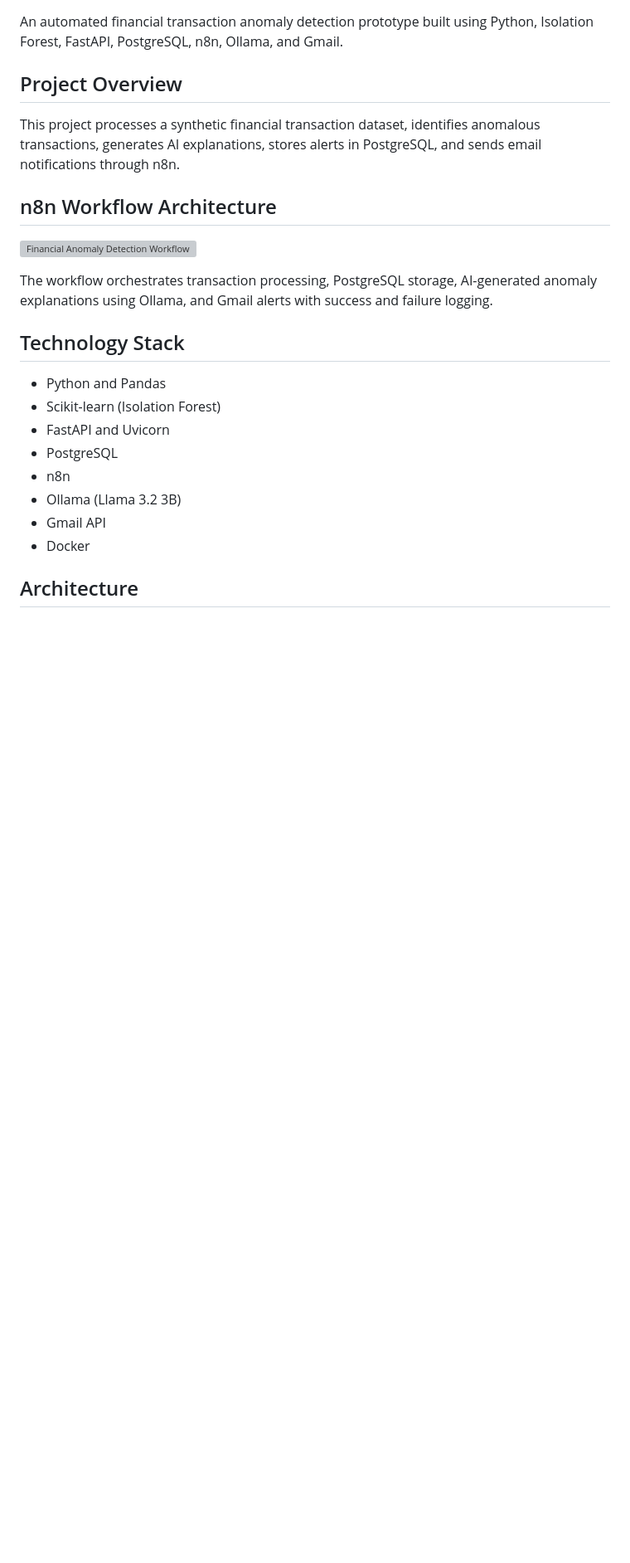
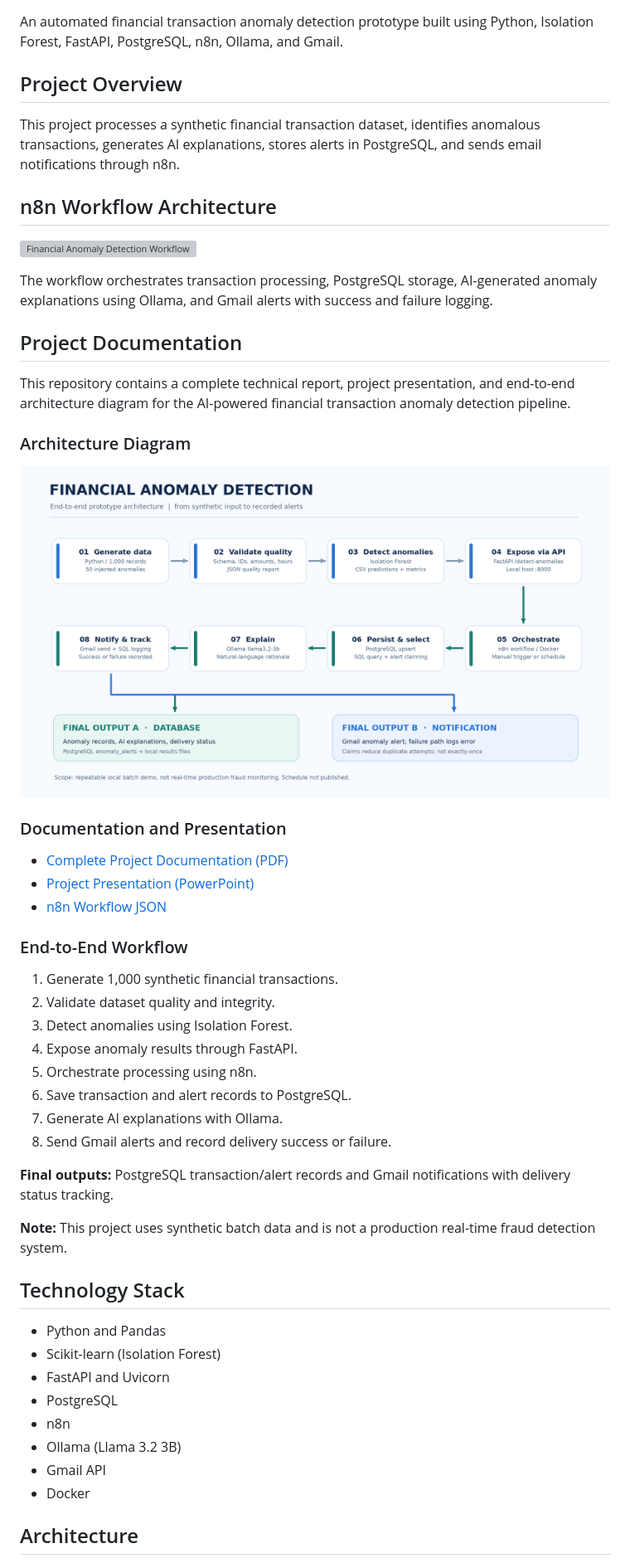
Before and after one commit to durgapbattula-sys/ai-financial-anomaly-detection-n8n, a Markdown page: README.md, the part around the change. Shown at 83% size. Drawn GitHub-style; pictures changed too: screenshots/financial_anomaly_architecture.png (added); blank space fills up the shorter version; grey boxes are pictures that could not be loaded.

Commit message:
Add complete project PDF PPT and architecture diagram

```diff
--- a/README.md
+++ b/README.md
@@ -5,6 +5,8 @@ An automated financial transaction anomaly detection prototype built using Pytho
 ## Project Overview
 
 This project processes a synthetic financial transaction dataset, identifies anomalous transactions, generates AI explanations, stores alerts in PostgreSQL, and sends email notifications through n8n.
+
+
 ## n8n Workflow Architecture
 
 ![Financial Anomaly Detection Workflow](screenshots/financial_anomaly_workflow.png)
@@ -12,6 +14,36 @@ This project processes a synthetic financial transaction dataset, identifies ano
 The workflow orchestrates transaction processing, PostgreSQL storage,
 AI-generated anomaly explanations using Ollama, and Gmail alerts
 with success and failure logging.
+
+## Project Documentation
+
+This repository contains a complete technical report, project presentation, and end-to-end architecture diagram for the AI-powered financial transaction anomaly detection pipeline.
+
+### Architecture Diagram
+
+![End-to-End Financial Anomaly Detection Architecture](screenshots/financial_anomaly_architecture.png)
+
+### Documentation and Presentation
+
+- [Complete Project Documentation (PDF)](docs/Financial_Anomaly_Detection_Project_Documentation.pdf)
+- [Project Presentation (PowerPoint)](docs/Financial_Anomaly_Detection_Project_Presentation.pptx)
+- [n8n Workflow JSON](workflows/financial-anomaly-final-v1.json)
+
+### End-to-End Workflow
+
+1. Generate 1,000 synthetic financial transactions.
+2. Validate dataset quality and integrity.
+3. Detect anomalies using Isolation Forest.
+4. Expose anomaly results through FastAPI.
+5. Orchestrate processing using n8n.
+6. Save transaction and alert records to PostgreSQL.
+7. Generate AI explanations with Ollama.
+8. Send Gmail alerts and record delivery success or failure.
+
+**Final outputs:** PostgreSQL transaction/alert records and Gmail notifications with delivery status tracking.
+
+**Note:** This project uses synthetic batch data and is not a production real-time fraud detection system.
+
 ## Technology Stack
 
 - Python and Pandas
```
Also changed, not shown: 2 other files.
